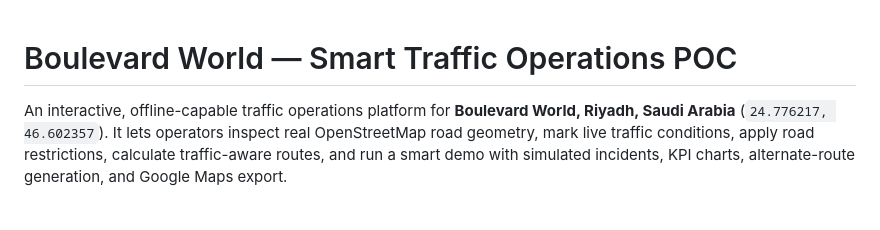
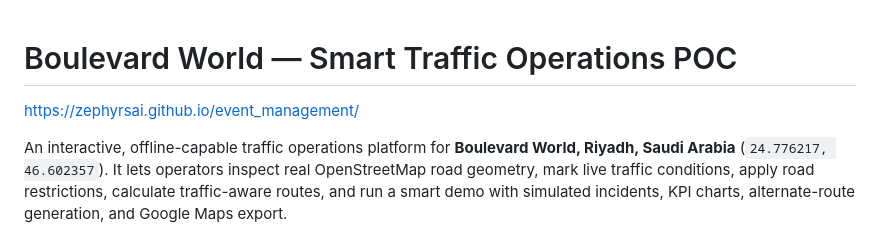
Before and after one commit to ZephyrSai/event_management, a Markdown page: README.md, the part around the change. Drawn GitHub-style; blank space fills up the shorter version.

Commit message:
Add event management link to README
Added a link to the event management page in the README.

```diff
--- a/README.md
+++ b/README.md
@@ -1,4 +1,6 @@
 # Boulevard World — Smart Traffic Operations POC
+
+https://zephyrsai.github.io/event_management/
 
 An interactive, offline-capable traffic operations platform for **Boulevard World, Riyadh, Saudi Arabia** (`24.776217, 46.602357`). It lets operators inspect real OpenStreetMap road geometry, mark live traffic conditions, apply road restrictions, calculate traffic-aware routes, and run a smart demo with simulated incidents, KPI charts, alternate-route generation, and Google Maps export.
 
```
